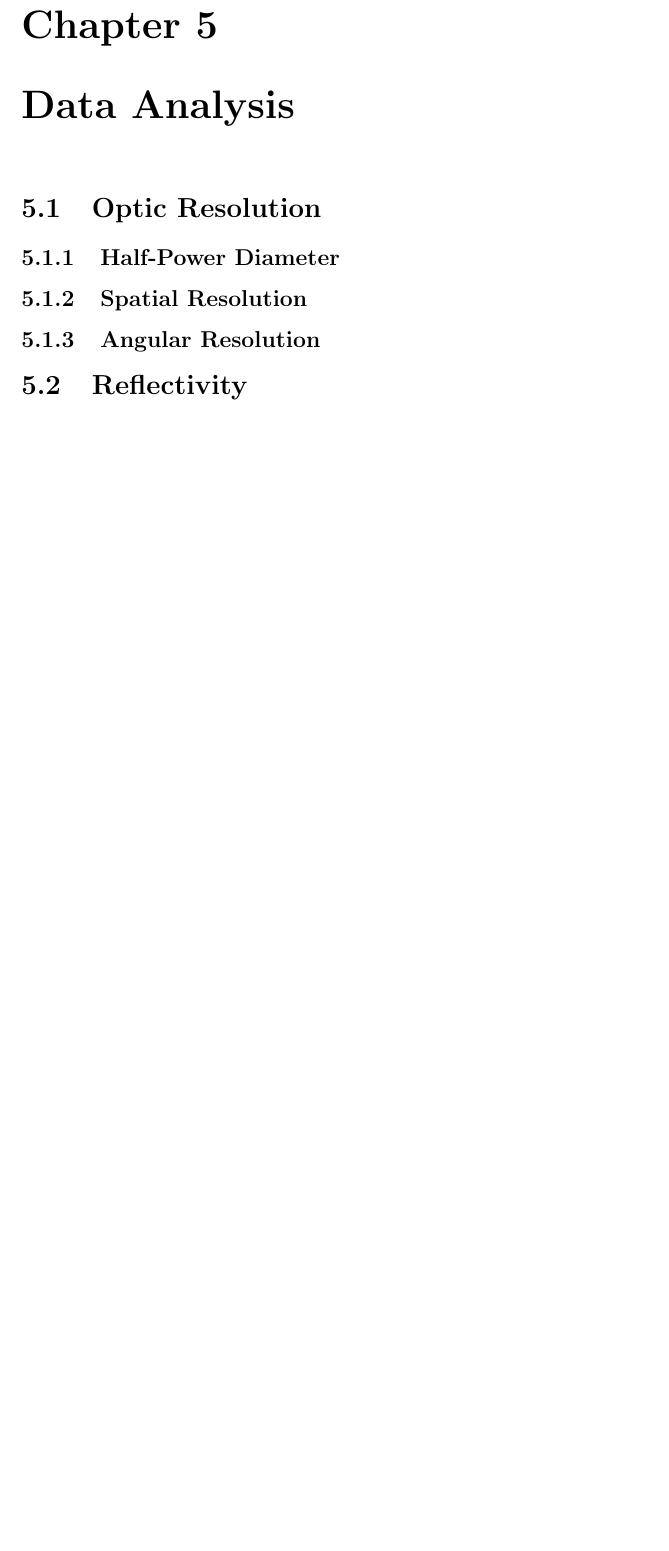
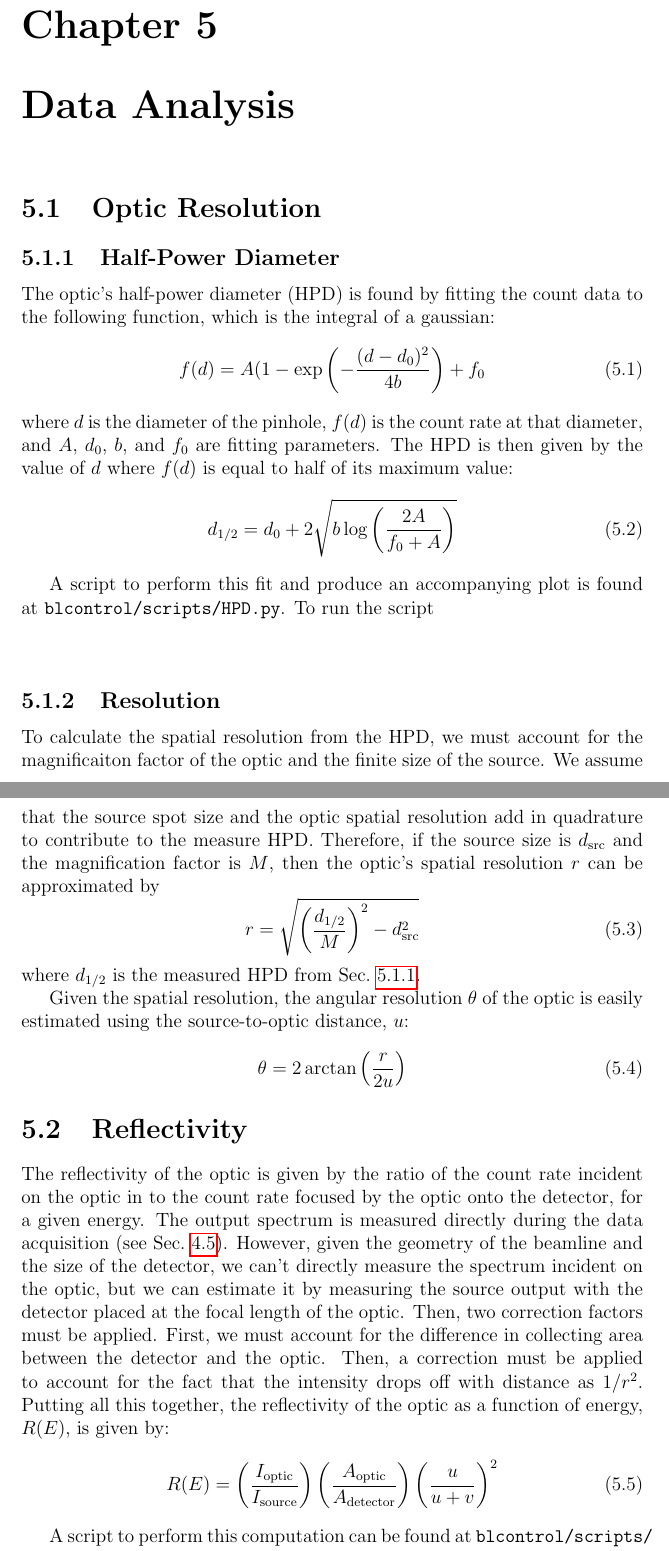
Before and after one commit to dreames21/blcontrol, a LaTeX thesis (docs/beamline_manual/Beamline_Manual.tex, which reads docs/beamline_manual/analysis.tex): part of page 32 of 35 before the commit and two parts of pages 32 and 33 of 36 after it, the two joined at a grey line, cut so that both start at the same text, the shorter picture padded with empty space. Compiled offline with pdfLaTeX.

Commit message:
begin data analysis section

```diff
--- a/docs/beamline_manual/Beamline_Manual.tex
+++ b/docs/beamline_manual/Beamline_Manual.tex
@@ -1,6 +1,5 @@
 \documentclass[12pt]{report}
-\usepackage{graphicx}
-\usepackage{hyperref}
+\usepackage{graphicx, hyperref, amsmath}
 \usepackage[nottoc,numbib]{tocbibind}
 
 %\linespread{1.3}
--- a/docs/beamline_manual/analysis.tex
+++ b/docs/beamline_manual/analysis.tex
@@ -1,11 +1,74 @@
 \chapter{Data Analysis}
+
+
 
 \section{Optic Resolution\label{sec:res}}
 
 \subsection{Half-Power Diameter\label{sec:hpd}}
 
-\subsection{Spatial Resolution\label{sec:spres}}
+The optic's half-power diameter (HPD) is found by fitting the count data to
+the following function, which is the integral of a gaussian:
+\begin{equation}
+  f(d) = A(1-\exp{\left(-\frac{(d-d_0)^2}{4b}\right)} + f_0
+    \label{eq:hpd_fit}
+\end{equation}
+where $d$ is the diameter of the pinhole, $f(d)$ is the count rate at
+that diameter, and $A$, $d_0$, $b$, and $f_0$ are fitting
+parameters. The HPD is then given by the value of $d$ where $f(d)$ is
+equal to half of its maximum value:
+\begin{equation}
+  \label{eq:hpd}
+  d_{1/2} = d_0 + 2 \sqrt{b \log{ \left( \frac{2A}{f_0 + A} \right)}}
+\end{equation}
 
-\subsection{Angular Resolution\label{sec:angres}}
+A script to perform this fit and produce an accompanying plot is found at
+\path{blcontrol/scripts/HPD.py}. To run the script
+\begin{verbatim}
+
+\end{verbatim}
+
+
+\subsection{Resolution\label{sec:res}}
+
+To calculate the spatial resolution from the HPD, we must account for the
+magnificaiton factor of the optic and the finite size of the source.  We assume
+that the source spot size and the optic spatial resolution add in quadrature to
+contribute to the measure HPD. Therefore, if the source size is $d_\text{src}$
+and the magnification factor is $M$, then the optic's spatial resolution $r$ can
+be approximated by
+\begin{equation}
+  \label{eq:sp_res}
+  r = \sqrt{ \left( \frac{d_{1/2}}{M} \right)^2 - d_\text{src}^2 }
+\end{equation}
+where $d_{1/2}$ is the measured HPD from Sec.~\ref{sec:hpd}.
+
+Given the spatial resolution, the angular resolution $\theta$ of the optic is
+easily estimated using the source-to-optic distance, $u$:
+\begin{equation}
+  \label{eq:ang_res}
+  \theta = 2 \arctan{ \left( \frac{r}{2u} \right) }
+\end{equation}
 
 \section{Reflectivity}
+
+The reflectivity of the optic is given by the ratio of the count rate incident
+on the optic in to the count rate focused by the optic onto the detector, for a
+given energy. The output spectrum is measured directly during the data
+acquisition (see Sec.~\ref{sec:spec-collect}). However, given the geometry of the
+beamline and the size of the detector, we can't directly measure the spectrum
+incident on the optic, but we can estimate it by measuring the source output
+with the detector placed at the focal length of the optic. Then, two correction
+factors must be applied. First, we must account for the difference in collecting
+area between the detector and the optic. Then, a correction must be applied to
+account for the fact that the intensity drops off with distance as
+$1/r^2$. Putting all this together, the reflectivity of the optic as a function
+of energy, $R(E)$, is given by:
+\begin{equation}
+  \label{eq:refl}
+  R(E) = \left( \frac{ I_\text{optic} }{ I_\text{source} } \right)
+  \left( \frac{ A_\text{optic} }{ A_\text{detector} } \right)
+  \left( \frac{ u }{ u+v } \right)^2
+\end{equation}
+
+A script to perform this computation can be found at
+\path{blcontrol/scripts/reflectivity.py}.
```
Also changed, not shown: docs/beamline_manual/alignment.tex (+1 -1 lines), docs/beamline_manual/Beamline_Manual.pdf.
